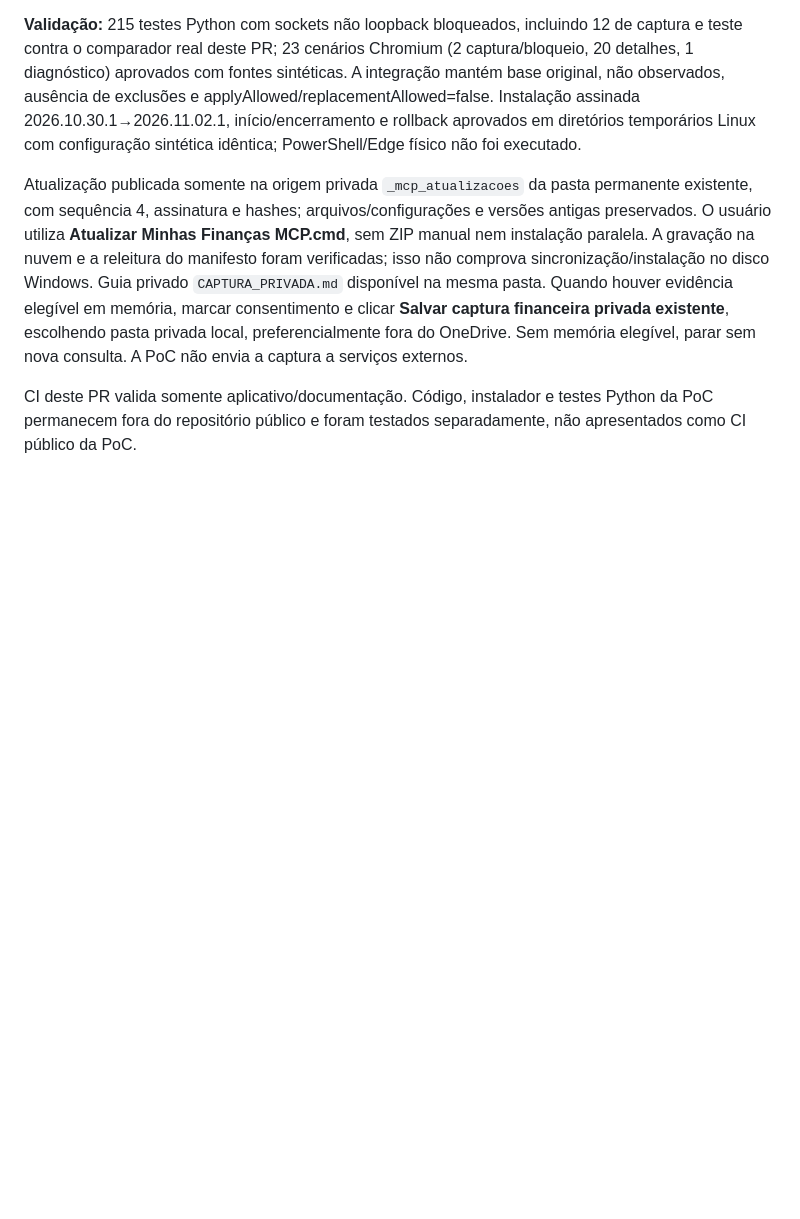
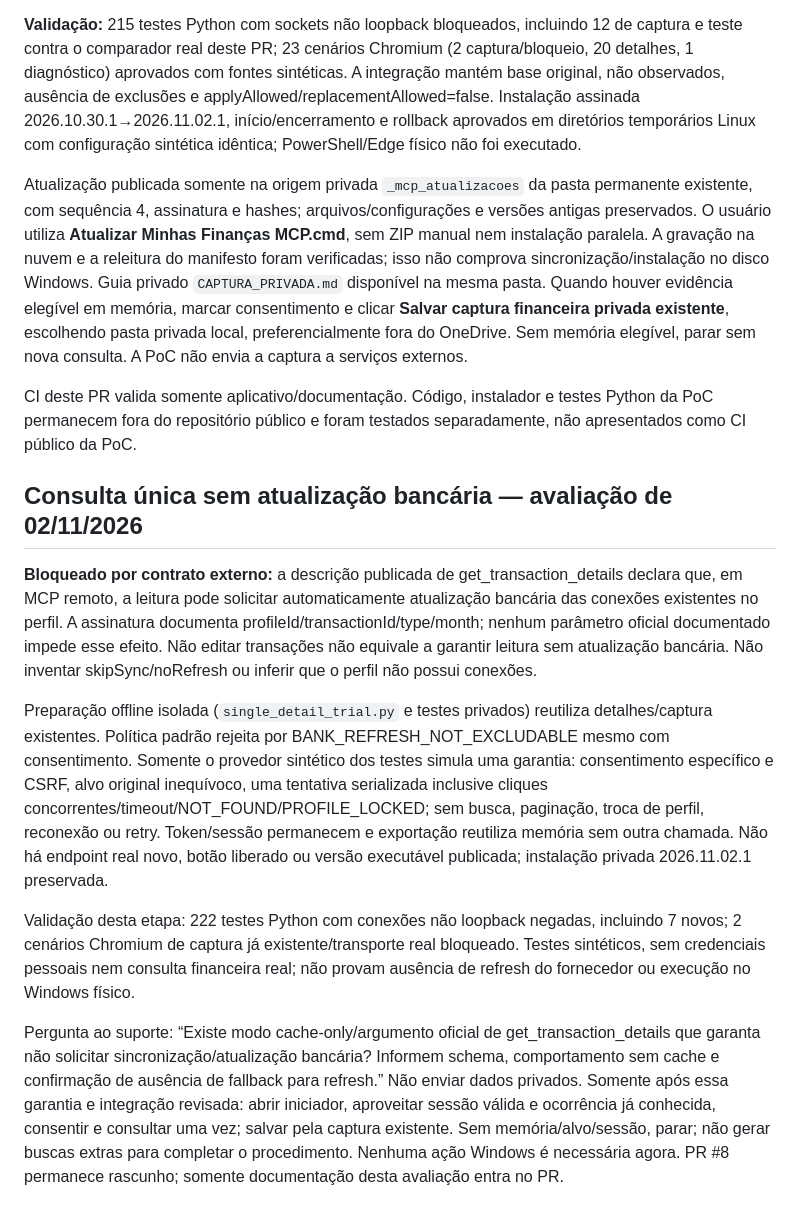
Before and after one commit to Djanilton/controle-financeiro, a Markdown page: docs/MCP_OBSERVACOES.md, the part around the change. GitHub-like rendering; blank space fills up the shorter version.

Commit message:
Registrar bloqueio contratual de detalhes MCP sem refresh bancário

```diff
--- a/docs/MCP_OBSERVACOES.md
+++ b/docs/MCP_OBSERVACOES.md
@@ -101,3 +101,13 @@ Diagnóstico real sanitizado da versão 2026.10.29.2 lido sem novas consultas: d
 Atualização publicada somente na origem privada `_mcp_atualizacoes` da pasta permanente existente, com sequência 4, assinatura e hashes; arquivos/configurações e versões antigas preservados. O usuário utiliza **Atualizar Minhas Finanças MCP.cmd**, sem ZIP manual nem instalação paralela. A gravação na nuvem e a releitura do manifesto foram verificadas; isso não comprova sincronização/instalação no disco Windows. Guia privado `CAPTURA_PRIVADA.md` disponível na mesma pasta. Quando houver evidência elegível em memória, marcar consentimento e clicar **Salvar captura financeira privada existente**, escolhendo pasta privada local, preferencialmente fora do OneDrive. Sem memória elegível, parar sem nova consulta. A PoC não envia a captura a serviços externos.
 
 CI deste PR valida somente aplicativo/documentação. Código, instalador e testes Python da PoC permanecem fora do repositório público e foram testados separadamente, não apresentados como CI público da PoC.
+
+## Consulta única sem atualização bancária — avaliação de 02/11/2026
+
+**Bloqueado por contrato externo:** a descrição publicada de get_transaction_details declara que, em MCP remoto, a leitura pode solicitar automaticamente atualização bancária das conexões existentes no perfil. A assinatura documenta profileId/transactionId/type/month; nenhum parâmetro oficial documentado impede esse efeito. Não editar transações não equivale a garantir leitura sem atualização bancária. Não inventar skipSync/noRefresh ou inferir que o perfil não possui conexões.
+
+Preparação offline isolada (`single_detail_trial.py` e testes privados) reutiliza detalhes/captura existentes. Política padrão rejeita por BANK_REFRESH_NOT_EXCLUDABLE mesmo com consentimento. Somente o provedor sintético dos testes simula uma garantia: consentimento específico e CSRF, alvo original inequívoco, uma tentativa serializada inclusive cliques concorrentes/timeout/NOT_FOUND/PROFILE_LOCKED; sem busca, paginação, troca de perfil, reconexão ou retry. Token/sessão permanecem e exportação reutiliza memória sem outra chamada. Não há endpoint real novo, botão liberado ou versão executável publicada; instalação privada 2026.11.02.1 preservada.
+
+Validação desta etapa: 222 testes Python com conexões não loopback negadas, incluindo 7 novos; 2 cenários Chromium de captura já existente/transporte real bloqueado. Testes sintéticos, sem credenciais pessoais nem consulta financeira real; não provam ausência de refresh do fornecedor ou execução no Windows físico.
+
+Pergunta ao suporte: “Existe modo cache-only/argumento oficial de get_transaction_details que garanta não solicitar sincronização/atualização bancária? Informem schema, comportamento sem cache e confirmação de ausência de fallback para refresh.” Não enviar dados privados. Somente após essa garantia e integração revisada: abrir iniciador, aproveitar sessão válida e ocorrência já conhecida, consentir e consultar uma vez; salvar pela captura existente. Sem memória/alvo/sessão, parar; não gerar buscas extras para completar o procedimento. Nenhuma ação Windows é necessária agora. PR #8 permanece rascunho; somente documentação desta avaliação entra no PR.
```
Also changed, not shown: docs/REQUISITOS_E_PENDENCIAS.md (+8 -0 lines).
